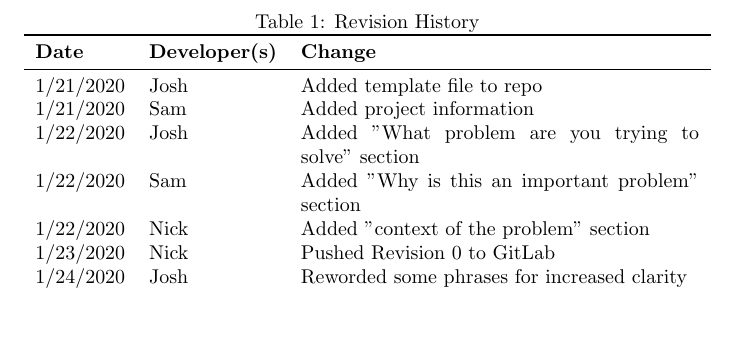
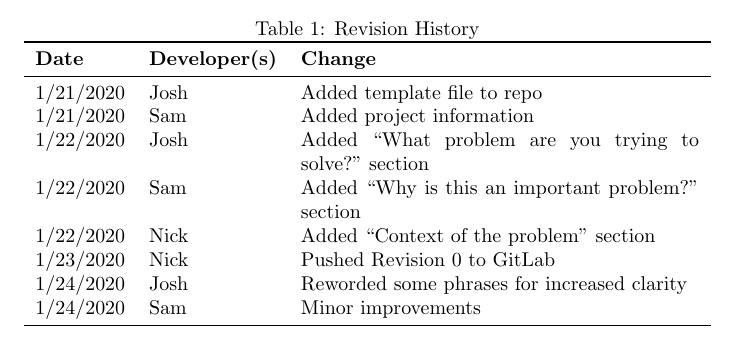
Before and after one commit to mari-nicholas/google-images-downloader, a LaTeX document (Doc/ProblemStatement/ProblemStatement.tex): part of page 1 of 3 before the commit and part of page 2 of 2 after it, cut so that both start at the same text. Compiled offline with pdfLaTeX.

Commit message:
Minor improvements to problem statement

```diff
--- a/Doc/ProblemStatement/ProblemStatement.tex
+++ b/Doc/ProblemStatement/ProblemStatement.tex
@@ -14,26 +14,6 @@
 \date{}
 
 \begin{document}
-
-\begin{table}[h]
-\caption{Revision History} \label{TblRevisionHistory}
-\begin{tabularx}{\textwidth}{llX}
-\toprule
-\textbf{Date} & \textbf{Developer(s)} & \textbf{Change}\\
-\midrule
-1/21/2020 & Josh & Added template file to repo\\
-1/21/2020 & Sam & Added project information\\
-1/22/2020 & Josh & Added "What problem are you trying to solve" section\\
-1/22/2020 & Sam & Added "Why is this an important problem" section\\
-1/22/2020 & Nick & Added "context of the problem" section\\
-1/23/2020 & Nick & Pushed Revision 0 to GitLab\\
-1/24/2020 & Josh & Reworded some phrases for increased clarity\\
-... & ... & ...\\
-\bottomrule
-\end{tabularx}
-\end{table}
-
-\newpage
 
 \maketitle
 
@@ -53,4 +33,22 @@ This problem is important to solve because the current solutions that exist use
 
 The stakeholders of this problem include developers aiming to gather a large amount of sample data for training a machine learning model focused on image processing, as well as artists wishing to gather a large amount of reference material at once. To meet the requirements of all the stakeholders, a desktop environment is the best fit for the program, as it will allow the software to be used by a variety of users without the need for extra third party softwares and technologies.
 
+\begin{table}[b]
+\caption{Revision History} \label{TblRevisionHistory}
+\begin{tabularx}{\textwidth}{llX}
+\toprule
+\textbf{Date} & \textbf{Developer(s)} & \textbf{Change}\\
+\midrule
+1/21/2020 & Josh & Added template file to repo\\
+1/21/2020 & Sam  & Added project information\\
+1/22/2020 & Josh & Added ``What problem are you trying to solve?" section\\
+1/22/2020 & Sam  & Added ``Why is this an important problem?" section\\
+1/22/2020 & Nick & Added ``Context of the problem" section\\
+1/23/2020 & Nick & Pushed Revision 0 to GitLab\\
+1/24/2020 & Josh & Reworded some phrases for increased clarity\\
+1/24/2020 & Sam  & Minor improvements\\
+\bottomrule
+\end{tabularx}
+\end{table}
+
 \end{document}
```
Also changed, not shown: Doc/ProblemStatement/ProblemStatement.pdf.
